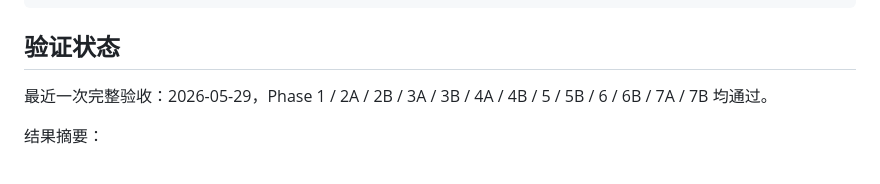
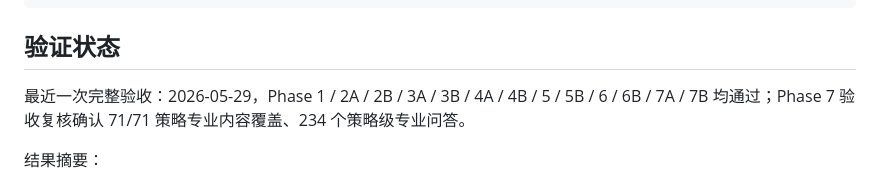
Before and after one commit to junyitang2-cyber/option_strategy, a Markdown page: README.md, the part around the change. GitHub-like rendering.

Commit message:
docs: record D1 phase 7 acceptance review

```diff
--- a/README.md
+++ b/README.md
@@ -111,7 +111,7 @@ option_strategy/
 
 ## 验证状态
 
-最近一次完整验收：2026-05-29，Phase 1 / 2A / 2B / 3A / 3B / 4A / 4B / 5 / 5B / 6 / 6B / 7A / 7B 均通过。
+最近一次完整验收：2026-05-29，Phase 1 / 2A / 2B / 3A / 3B / 4A / 4B / 5 / 5B / 6 / 6B / 7A / 7B 均通过；Phase 7 验收复核确认 71/71 策略专业内容覆盖、234 个策略级专业问答。
 
 结果摘要：
 
```
Also changed, not shown: docs/IMPLEMENTATION_HISTORY.md (+20 -0 lines), docs/PROJECT_STATUS.md (+10 -0 lines).
